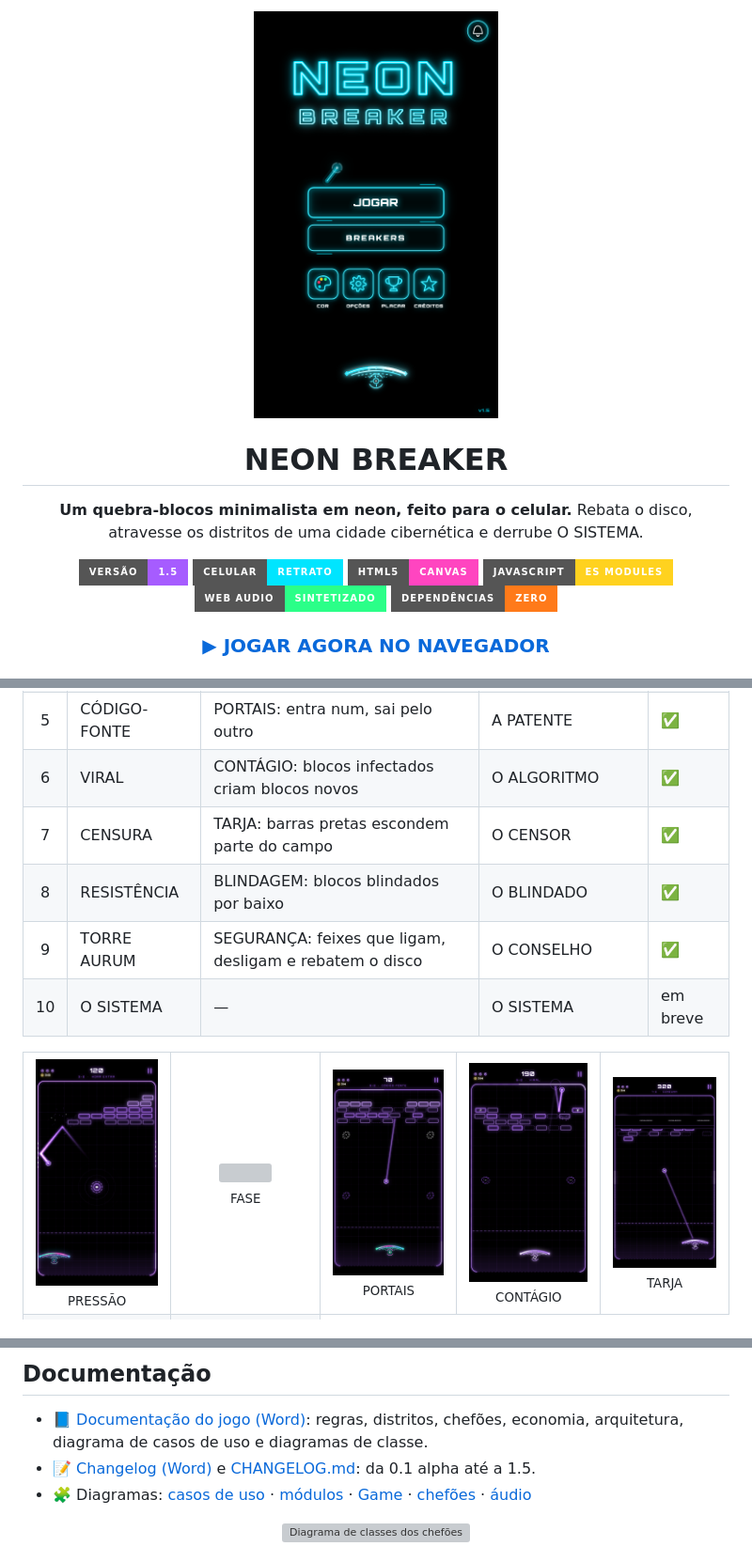
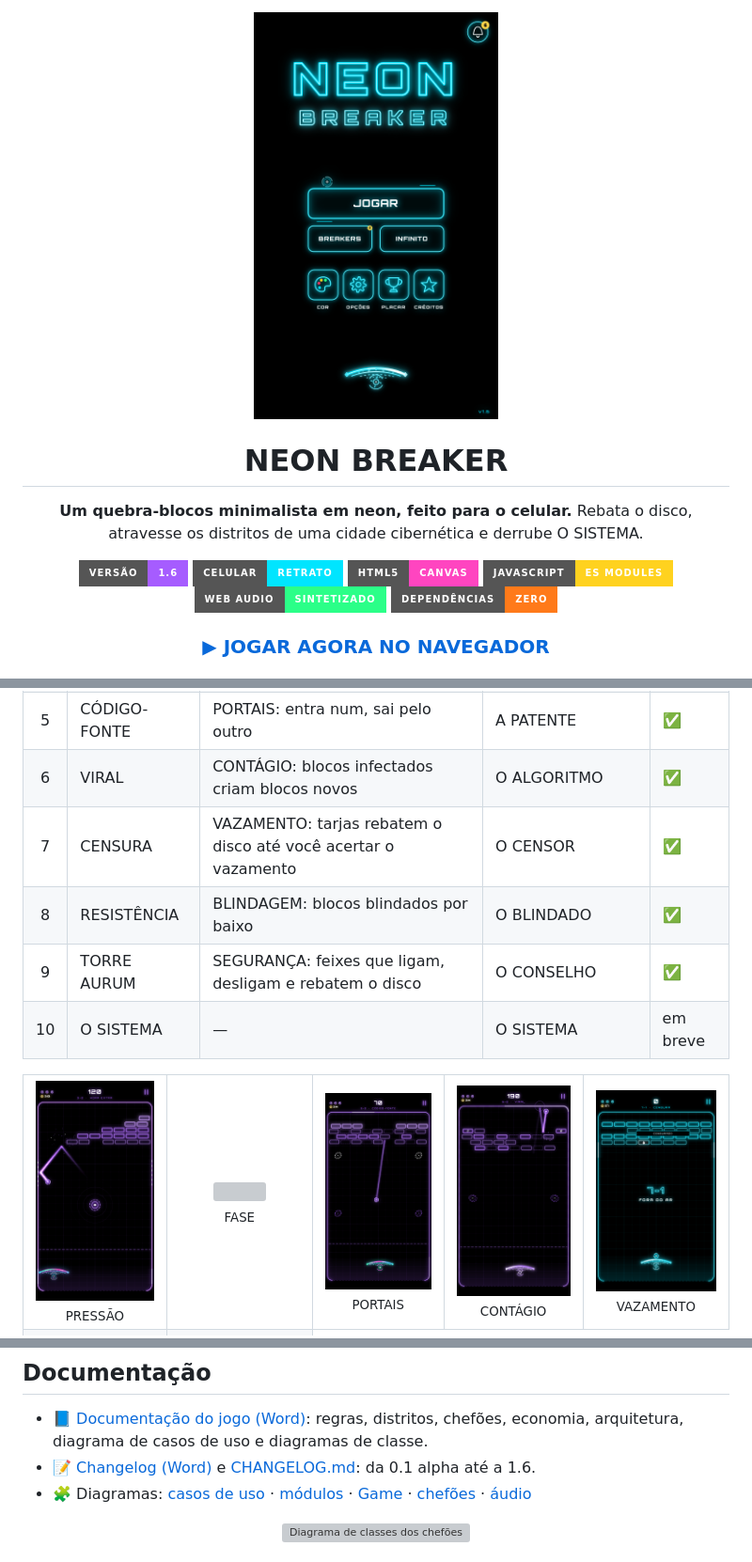
Before and after one commit to costardiv1/neon-breaker, a Markdown page: README.md, 3 parts joined by grey strips. Shown at 94% size. Rendered like a GitHub page; pictures changed too: docs/img/01_menu.png, docs/img/21_tarja.png; badges without logos; grey boxes are pictures that could not be loaded.

```diff
--- a/README.md
+++ b/README.md
@@ -7,7 +7,7 @@
 **Um quebra-blocos minimalista em neon, feito para o celular.**
 Rebata o disco, atravesse os distritos de uma cidade cibernética e derrube O SISTEMA.
 
-![versão](https://img.shields.io/badge/vers%C3%A3o-1.5-a65cff?style=for-the-badge)
+![versão](https://img.shields.io/badge/vers%C3%A3o-1.6-a65cff?style=for-the-badge)
 ![plataforma](https://img.shields.io/badge/celular-retrato-00e5ff?style=for-the-badge)
 ![HTML5 Canvas](https://img.shields.io/badge/HTML5-Canvas-ff45c0?style=for-the-badge)
 ![JavaScript](https://img.shields.io/badge/JavaScript-ES%20modules-ffd21f?style=for-the-badge)
@@ -66,7 +67,7 @@ Os nomes dos 10 distritos contam a história de um jovem da periferia que passa
 | 4 | MADRUGADA | FASE: blocos tracejados que o disco atravessa | O RELÓGIO DE PONTO | ✅ |
 | 5 | CÓDIGO-FONTE | PORTAIS: entra num, sai pelo outro | A PATENTE | ✅ |
 | 6 | VIRAL | CONTÁGIO: blocos infectados criam blocos novos | O ALGORITMO | ✅ |
-| 7 | CENSURA | TARJA: barras pretas escondem parte do campo | O CENSOR | ✅ |
+| 7 | CENSURA | VAZAMENTO: tarjas rebatem o disco até você acertar o vazamento | O CENSOR | ✅ |
 | 8 | RESISTÊNCIA | BLINDAGEM: blocos blindados por baixo | O BLINDADO | ✅ |
 | 9 | TORRE AURUM | SEGURANÇA: feixes que ligam, desligam e rebatem o disco | O CONSELHO | ✅ |
 | 10 | O SISTEMA | — | O SISTEMA | em breve |
@@ -78,7 +79,7 @@ Os nomes dos 10 distritos contam a história de um jovem da periferia que passa
 <td align="center"><img src="docs/img/07_fase.png" width="180"><br><sub>FASE</sub></td>
 <td align="center"><img src="docs/img/09_portais.png" width="180"><br><sub>PORTAIS</sub></td>
 <td align="center"><img src="docs/img/20_contagio.png" width="180"><br><sub>CONTÁGIO</sub></td>
-<td align="center"><img src="docs/img/21_tarja.png" width="180"><br><sub>TARJA</sub></td>
+<td align="center"><img src="docs/img/21_tarja.png" width="180"><br><sub>VAZAMENTO</sub></td>
 </tr>
 <tr>
 <td align="center"><img src="docs/img/24_blindagem.png" width="180"><br><sub>BLINDAGEM</sub></td>
@@ -179,7 +181,7 @@ A física roda em passo fixo de 120 Hz; o desenho usa coordenadas lógicas de 72
 ## Documentação
 
 - 📘 [Documentação do jogo (Word)](docs/Neon_Breaker_Documentacao.docx): regras, distritos, chefões, economia, arquitetura, diagrama de casos de uso e diagramas de classe.
-- 📝 [Changelog (Word)](docs/CHANGELOG.docx) e [CHANGELOG.md](CHANGELOG.md): da 0.1 alpha até a 1.5.
+- 📝 [Changelog (Word)](docs/CHANGELOG.docx) e [CHANGELOG.md](CHANGELOG.md): da 0.1 alpha até a 1.6.
 - 🧩 Diagramas: [casos de uso](docs/diagramas/uc_resumido.png) · [módulos](docs/diagramas/classes_modulos.png) · [Game](docs/diagramas/classes_game.png) · [chefões](docs/diagramas/classes_chefoes.png) · [áudio](docs/diagramas/classes_audio.png)
 
 <div align="center"><img src="docs/diagramas/classes_chefoes.png" width="720" alt="Diagrama de classes dos chefões"></div>
```
Also changed, not shown: other parts of README.md (+5 -3 lines), BASTIDORES.md (+12 -2 lines), CHANGELOG.md (+17 -0 lines), DIARIO.md (added, +101 -0 lines), docs/img/27_singularidade.png (added), docs/img/28_infinito.png (added), 10 other files.
